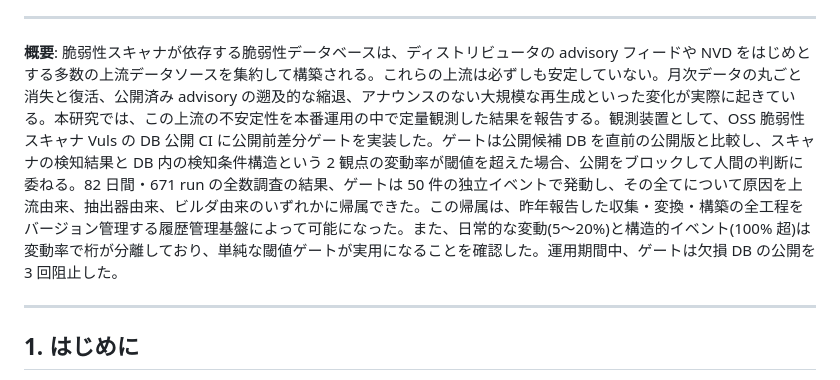
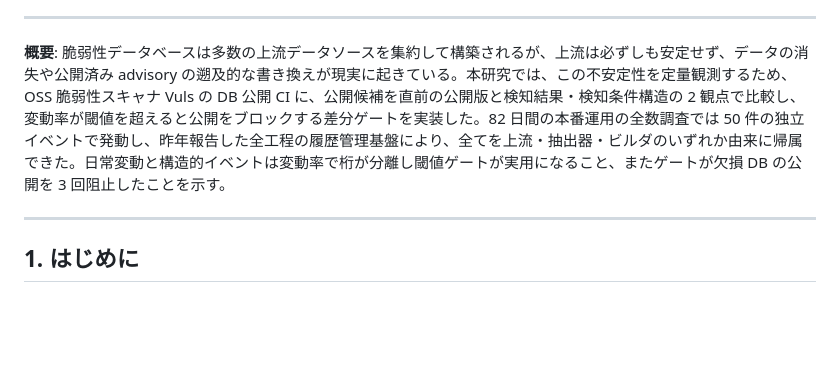
Before and after one commit to vulsio/css2026-diff-guard, a Markdown page: css2026-ows-diff-guard-draft.md, the part around the change. GitHub-like rendering; blank space fills up the shorter version.

Commit message:
Tighten abstract to ~2/3 length
Co-Authored-By: Claude Fable 5 <noreply@anthropic.com>

```diff
--- a/css2026-ows-diff-guard-draft.md
+++ b/css2026-ows-diff-guard-draft.md
@@ -49,7 +49,7 @@ TeX 化の際は run ID / digest は脚注または付録リポジトリ参照
 
 ---
 
-**概要**: 脆弱性スキャナが依存する脆弱性データベースは、ディストリビュータの advisory フィードや NVD をはじめとする多数の上流データソースを集約して構築される。これらの上流は必ずしも安定していない。月次データの丸ごと消失と復活、公開済み advisory の遡及的な縮退、アナウンスのない大規模な再生成といった変化が実際に起きている。本研究では、この上流の不安定性を本番運用の中で定量観測した結果を報告する。観測装置として、OSS 脆弱性スキャナ Vuls の DB 公開 CI に公開前差分ゲートを実装した。ゲートは公開候補 DB を直前の公開版と比較し、スキャナの検知結果と DB 内の検知条件構造という 2 観点の変動率が閾値を超えた場合、公開をブロックして人間の判断に委ねる。82 日間・671 run の全数調査の結果、ゲートは 50 件の独立イベントで発動し、その全てについて原因を上流由来、抽出器由来、ビルダ由来のいずれかに帰属できた。この帰属は、昨年報告した収集・変換・構築の全工程をバージョン管理する履歴管理基盤によって可能になった。また、日常的な変動(5〜20%)と構造的イベント(100% 超)は変動率で桁が分離しており、単純な閾値ゲートが実用になることを確認した。運用期間中、ゲートは欠損 DB の公開を 3 回阻止した。
+**概要**: 脆弱性データベースは多数の上流データソースを集約して構築されるが、上流は必ずしも安定せず、データの消失や公開済み advisory の遡及的な書き換えが現実に起きている。本研究では、この不安定性を定量観測するため、OSS 脆弱性スキャナ Vuls の DB 公開 CI に、公開候補を直前の公開版と検知結果・検知条件構造の 2 観点で比較し、変動率が閾値を超えると公開をブロックする差分ゲートを実装した。82 日間の本番運用の全数調査では 50 件の独立イベントで発動し、昨年報告した全工程の履歴管理基盤により、全てを上流・抽出器・ビルダのいずれか由来に帰属できた。日常変動と構造的イベントは変動率で桁が分離し閾値ゲートが実用になること、またゲートが欠損 DB の公開を 3 回阻止したことを示す。
 
 <!-- 概要の文体メモ: em-dash(—)は和文では使わない方針(ユーザー指摘)。本文にも
 「〜 — 〜」構文が複数残っているので、TeX 化時に一掃する(TODO 参照)。
```
